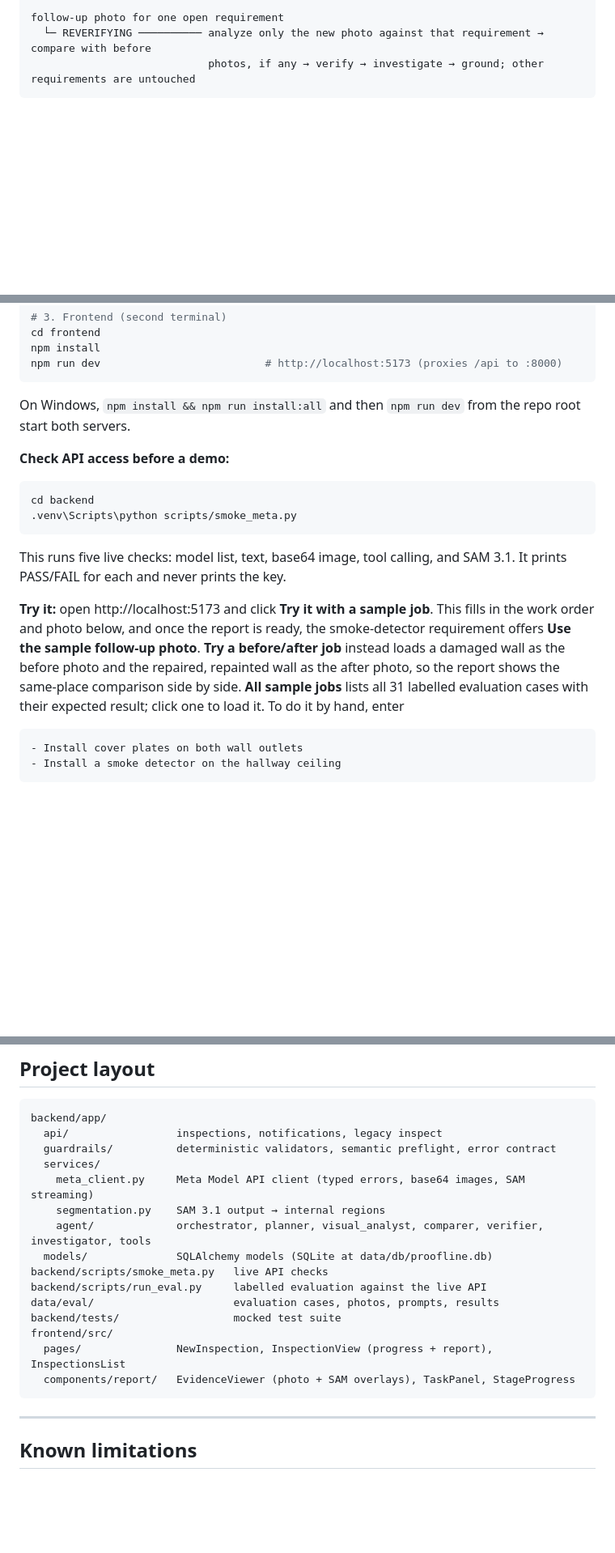
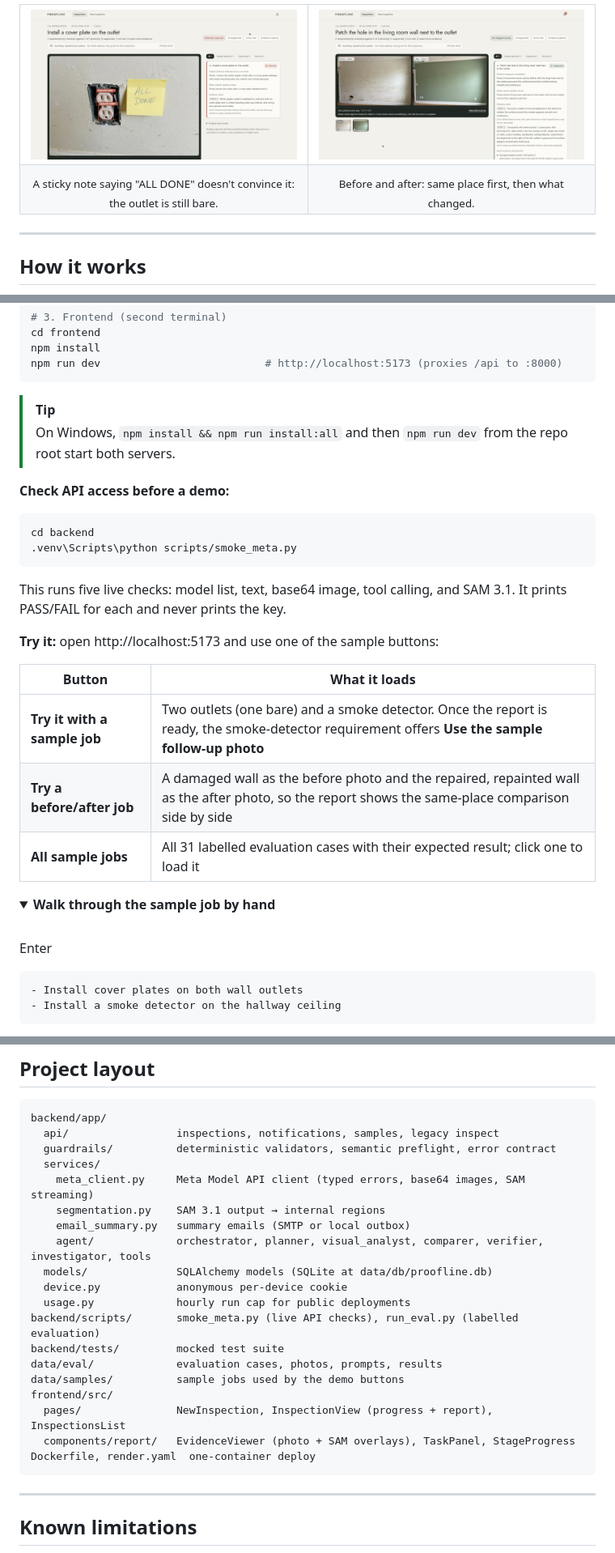
Before and after one commit to numaan0/ProofLine, a Markdown page: README.md, 3 parts joined by grey strips. Shown at 81% size. GitHub-like rendering; pictures changed too: docs/images/before-after.jpg (added), docs/images/sticky-note.jpg (added); folded sections open; blank space fills up the shorter version.

````diff
--- a/README.md
+++ b/README.md
@@ -32,4 +50,16 @@ work order + photos (+ optional before photos)
 
-follow-up photo for one open requirement
-  └─ REVERIFYING ────────── analyze only the new photo against that requirement → compare with before
-                            photos, if any → verify → investigate → ground; other requirements are untouched
+<table>
+  <tr>
+    <td width="50%"><img src="docs/images/sticky-note.jpg" alt="A sticky note reading ALL DONE next to an uncovered outlet: ProofLine marks the requirement Not met, with SAM boxes on the exposed outlets"/></td>
+    <td width="50%"><img src="docs/images/before-after.jpg" alt="Before and after photos side by side: ProofLine confirms the same wall from fixed features and marks the patch Supported"/></td>
+  </tr>
+  <tr>
+    <td align="center"><sub>A sticky note saying "ALL DONE" doesn't convince it: the outlet is still bare.</sub></td>
+    <td align="center"><sub>Before and after: same place first, then what changed.</sub></td>
+  </tr>
+</table>
+
+---
+
+## How it works
+
@@ -134,7 +188,8 @@ npm install
 npm run dev                          # http://localhost:5173 (proxies /api to :8000)
 ```
 
-On Windows, `npm install && npm run install:all` and then `npm run dev` from the repo root start both servers.
+> [!TIP]
+> On Windows, `npm install && npm run install:all` and then `npm run dev` from the repo root start both servers.
 
 **Check API access before a demo:**
 
@@ -145,7 +200,20 @@ cd backend
 
 This runs five live checks: model list, text, base64 image, tool calling, and SAM 3.1. It prints PASS/FAIL for each and never prints the key.
 
-**Try it:** open http://localhost:5173 and click **Try it with a sample job**. This fills in the work order and photo below, and once the report is ready, the smoke-detector requirement offers **Use the sample follow-up photo**. **Try a before/after job** instead loads a damaged wall as the before photo and the repaired, repainted wall as the after photo, so the report shows the same-place comparison side by side. **All sample jobs** lists all 31 labelled evaluation cases with their expected result; click one to load it. To do it by hand, enter
+**Try it:** open http://localhost:5173 and use one of the sample buttons:
+
+| Button | What it loads |
+|---|---|
+| **Try it with a sample job** | Two outlets (one bare) and a smoke detector. Once the report is ready, the smoke-detector requirement offers **Use the sample follow-up photo** |
+| **Try a before/after job** | A damaged wall as the before photo and the repaired, repainted wall as the after photo, so the report shows the same-place comparison side by side |
+| **All sample jobs** | All 31 labelled evaluation cases with their expected result; click one to load it |
+
+<details>
+<summary><b>Walk through the sample job by hand</b></summary>
+
+<br/>
+
+Enter
 
 ```
 - Install cover plates on both wall outlets
@@ -226,20 +308,24 @@ Errors share one shape: `{"error": {code, stage, message, suggestion, retryable,
 
 ```
 backend/app/
-  api/                 inspections, notifications, legacy inspect
+  api/                 inspections, notifications, samples, legacy inspect
   guardrails/          deterministic validators, semantic preflight, error contract
   services/
     meta_client.py     Meta Model API client (typed errors, base64 images, SAM streaming)
     segmentation.py    SAM 3.1 output → internal regions
+    email_summary.py   summary emails (SMTP or local outbox)
     agent/             orchestrator, planner, visual_analyst, comparer, verifier, investigator, tools
   models/              SQLAlchemy models (SQLite at data/db/proofline.db)
-backend/scripts/smoke_meta.py   live API checks
-backend/scripts/run_eval.py     labelled evaluation against the live API
-data/eval/                      evaluation cases, photos, prompts, results
-backend/tests/                  mocked test suite
+  device.py            anonymous per-device cookie
+  usage.py             hourly run cap for public deployments
+backend/scripts/       smoke_meta.py (live API checks), run_eval.py (labelled evaluation)
+backend/tests/         mocked test suite
+data/eval/             evaluation cases, photos, prompts, results
+data/samples/          sample jobs used by the demo buttons
 frontend/src/
   pages/               NewInspection, InspectionView (progress + report), InspectionsList
   components/report/   EvidenceViewer (photo + SAM overlays), TaskPanel, StageProgress
+Dockerfile, render.yaml  one-container deploy
 ```
 
 ---
````
Also changed, not shown: other parts of README.md (+96 -40 lines), docs/images/report.jpg (added).
